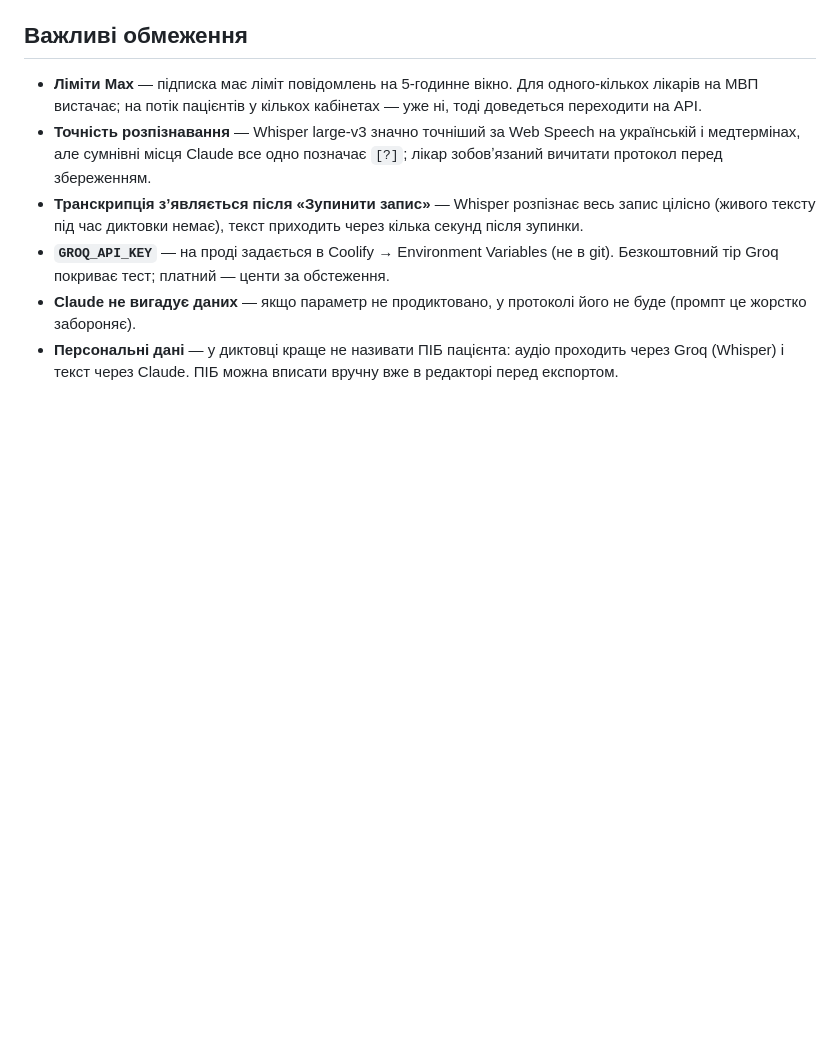
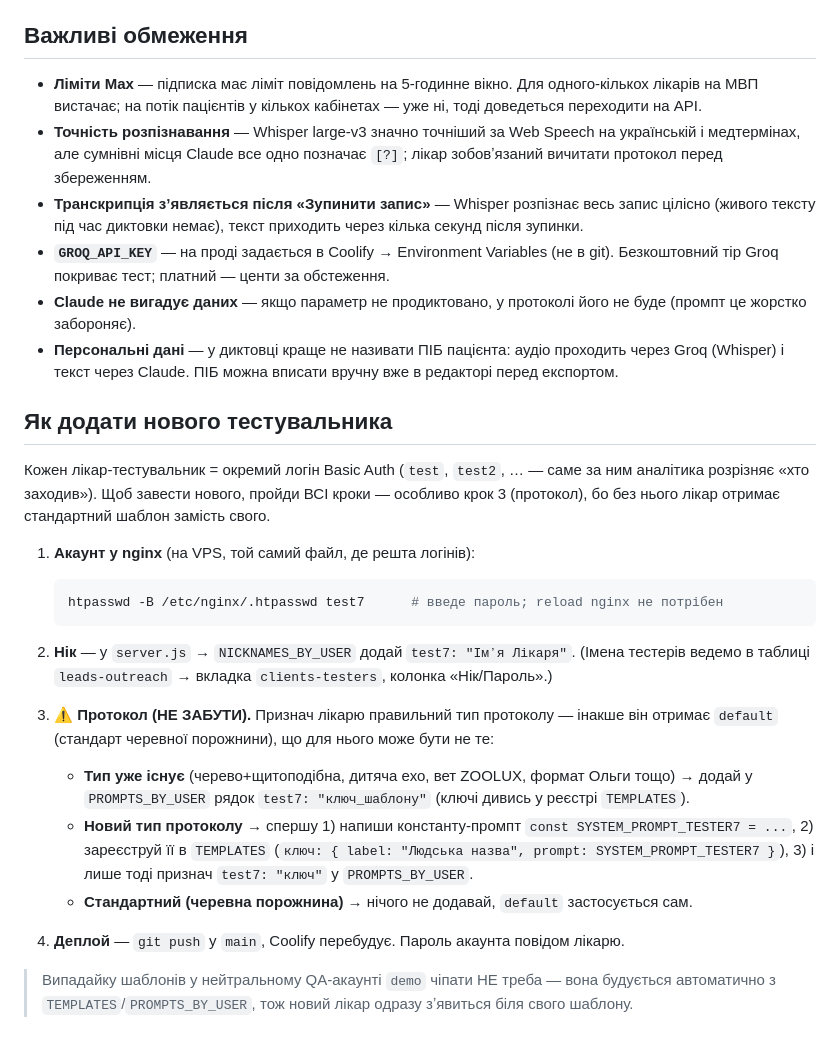
Before and after one commit to AkesoSystems/scriber, a Markdown page: README.md, the part around the change. Drawn GitHub-style; blank space fills up the shorter version.

Commit message:
docs: checklist for adding a tester (incl. mandatory protocol/template assignment)

````diff
--- a/README.md
+++ b/README.md
@@ -55,4 +55,32 @@ echo "привіт" | claude -p --output-format text
 - **Claude не вигадує даних** — якщо параметр не продиктовано, у протоколі його не буде (промпт це жорстко забороняє).
 - **Персональні дані** — у диктовці краще не називати ПІБ пацієнта: аудіо проходить через Groq (Whisper) і текст через Claude. ПІБ можна вписати вручну вже в редакторі перед експортом.
 
+## Як додати нового тестувальника
+
+Кожен лікар-тестувальник = окремий логін Basic Auth (`test`, `test2`, … — саме за ним аналітика
+розрізняє «хто заходив»). Щоб завести нового, пройди ВСІ кроки — особливо крок 3 (протокол),
+бо без нього лікар отримає стандартний шаблон замість свого.
+
+1. **Акаунт у nginx** (на VPS, той самий файл, де решта логінів):
+   ```bash
+   htpasswd -B /etc/nginx/.htpasswd test7      # введе пароль; reload nginx не потрібен
+   ```
+
+2. **Нік** — у `server.js` → `NICKNAMES_BY_USER` додай `test7: "Імʼя Лікаря"`.
+   (Імена тестерів ведемо в таблиці `leads-outreach` → вкладка `clients-testers`, колонка «Нік/Пароль».)
+
+3. **⚠️ Протокол (НЕ ЗАБУТИ).** Признач лікарю правильний тип протоколу — інакше він отримає
+   `default` (стандарт черевної порожнини), що для нього може бути не те:
+   - **Тип уже існує** (черево+щитоподібна, дитяча ехо, вет ZOOLUX, формат Ольги тощо) →
+     додай у `PROMPTS_BY_USER` рядок `test7: "ключ_шаблону"` (ключі дивись у реєстрі `TEMPLATES`).
+   - **Новий тип протоколу** → спершу 1) напиши константу-промпт `const SYSTEM_PROMPT_TESTER7 = ...`,
+     2) зареєструй її в `TEMPLATES` (`ключ: { label: "Людська назва", prompt: SYSTEM_PROMPT_TESTER7 }`),
+     3) і лише тоді признач `test7: "ключ"` у `PROMPTS_BY_USER`.
+   - **Стандартний (черевна порожнина)** → нічого не додавай, `default` застосується сам.
+
+4. **Деплой** — `git push` у `main`, Coolify перебудує. Пароль акаунта повідом лікарю.
+
+> Випадайку шаблонів у нейтральному QA-акаунті `demo` чіпати НЕ треба — вона будується
+> автоматично з `TEMPLATES`/`PROMPTS_BY_USER`, тож новий лікар одразу зʼявиться біля свого шаблону.
+
 <!-- coolify auto-deploy test 2026-06-24 -->
````
